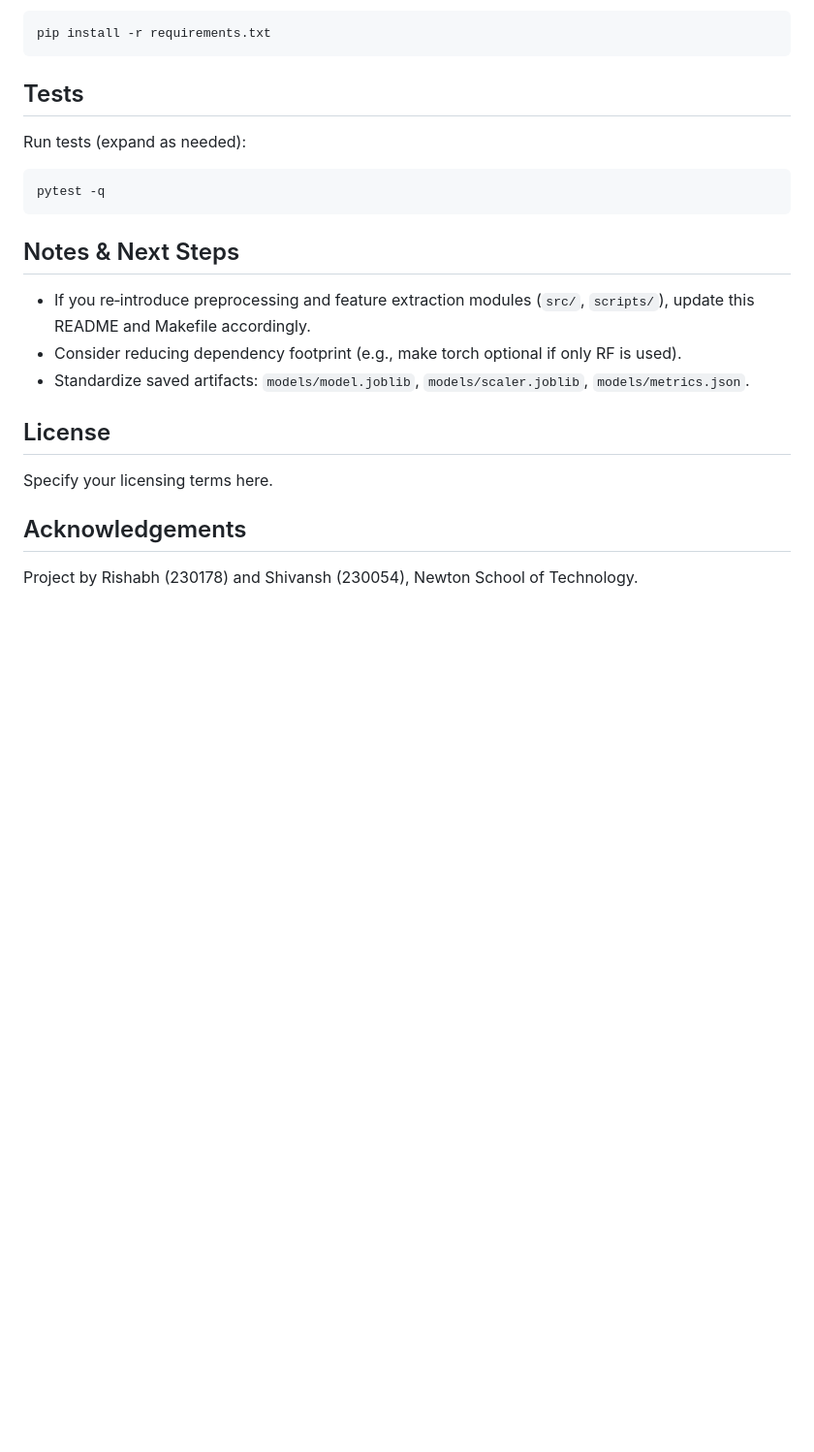
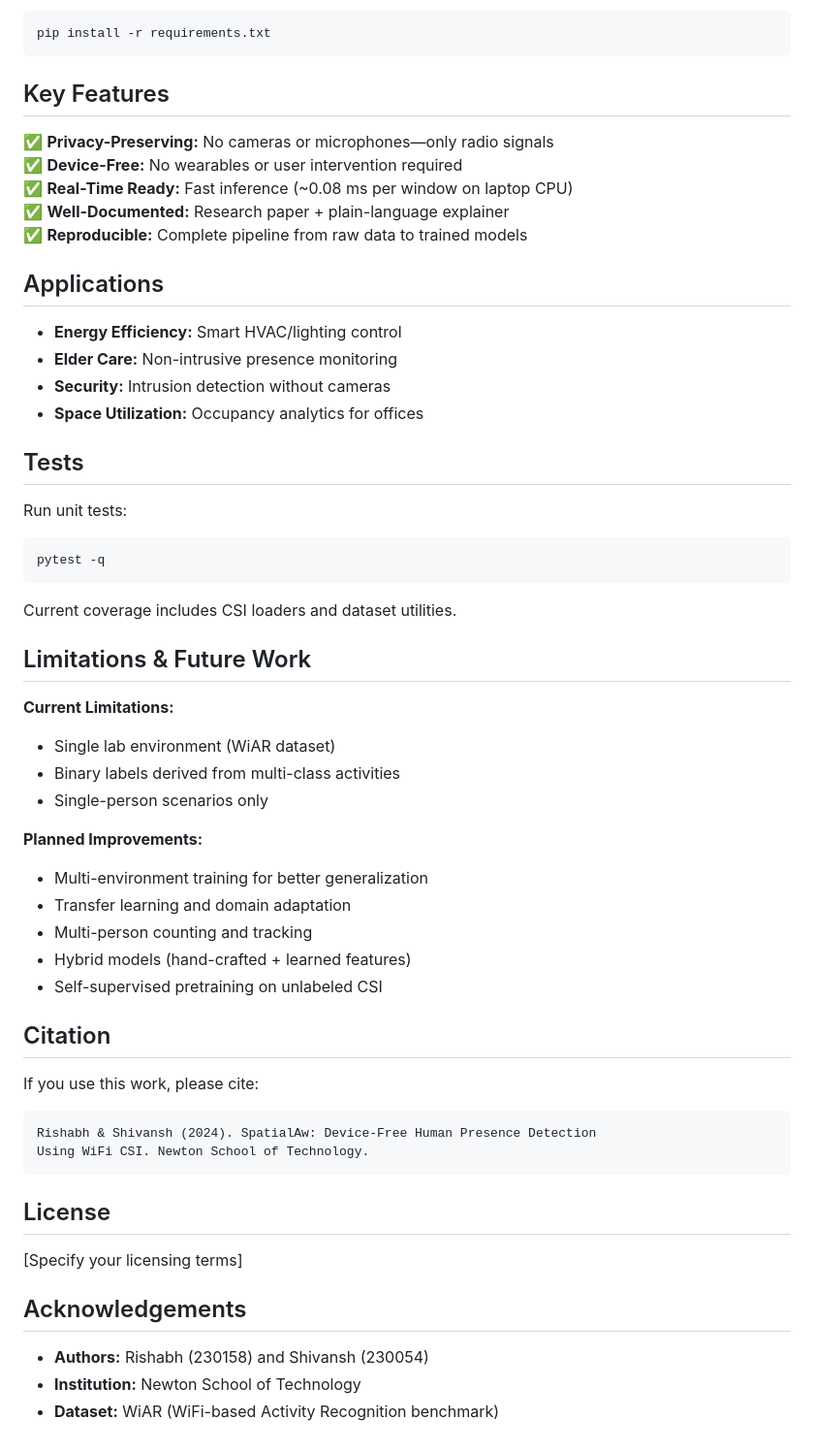
Before and after one commit to sshivanshg/spatialaw, a Markdown page: README.md, the part around one of its changes. Shown at 97% size. Drawn GitHub-style; blank space fills up the shorter version.

````diff
--- a/README.md
+++ b/README.md
@@ -143,21 +200,55 @@ Install via:
 pip install -r requirements.txt
 ```
 
+## Key Features
+
+✅ **Privacy-Preserving:** No cameras or microphones—only radio signals
+✅ **Device-Free:** No wearables or user intervention required
+✅ **Real-Time Ready:** Fast inference (~0.08 ms per window on laptop CPU)
+✅ **Well-Documented:** Research paper + plain-language explainer
+✅ **Reproducible:** Complete pipeline from raw data to trained models
+
+## Applications
+- **Energy Efficiency:** Smart HVAC/lighting control
+- **Elder Care:** Non-intrusive presence monitoring
+- **Security:** Intrusion detection without cameras
+- **Space Utilization:** Occupancy analytics for offices
+
 ## Tests
 
-Run tests (expand as needed):
-
+Run unit tests:
 ```bash
 pytest -q
 ```
 
-## Notes & Next Steps
-- If you re‑introduce preprocessing and feature extraction modules (`src/`, `scripts/`), update this README and Makefile accordingly.
-- Consider reducing dependency footprint (e.g., make torch optional if only RF is used).
-- Standardize saved artifacts: `models/model.joblib`, `models/scaler.joblib`, `models/metrics.json`.
+Current coverage includes CSI loaders and dataset utilities.
+
+## Limitations & Future Work
+
+**Current Limitations:**
+- Single lab environment (WiAR dataset)
+- Binary labels derived from multi-class activities
+- Single-person scenarios only
+
+**Planned Improvements:**
+- Multi-environment training for better generalization
+- Transfer learning and domain adaptation
+- Multi-person counting and tracking
+- Hybrid models (hand-crafted + learned features)
+- Self-supervised pretraining on unlabeled CSI
+
+## Citation
+
+If you use this work, please cite:
+```
+Rishabh & Shivansh (2024). SpatialAw: Device-Free Human Presence Detection
+Using WiFi CSI. Newton School of Technology.
+```
 
 ## License
-Specify your licensing terms here.
+[Specify your licensing terms]
 
 ## Acknowledgements
-Project by Rishabh (230178) and Shivansh (230054), Newton School of Technology.
+- **Authors:** Rishabh (230158) and Shivansh (230054)
+- **Institution:** Newton School of Technology
+- **Dataset:** WiAR (WiFi-based Activity Recognition benchmark)
````
Also changed, not shown: other parts of README.md (+101 -44 lines).
